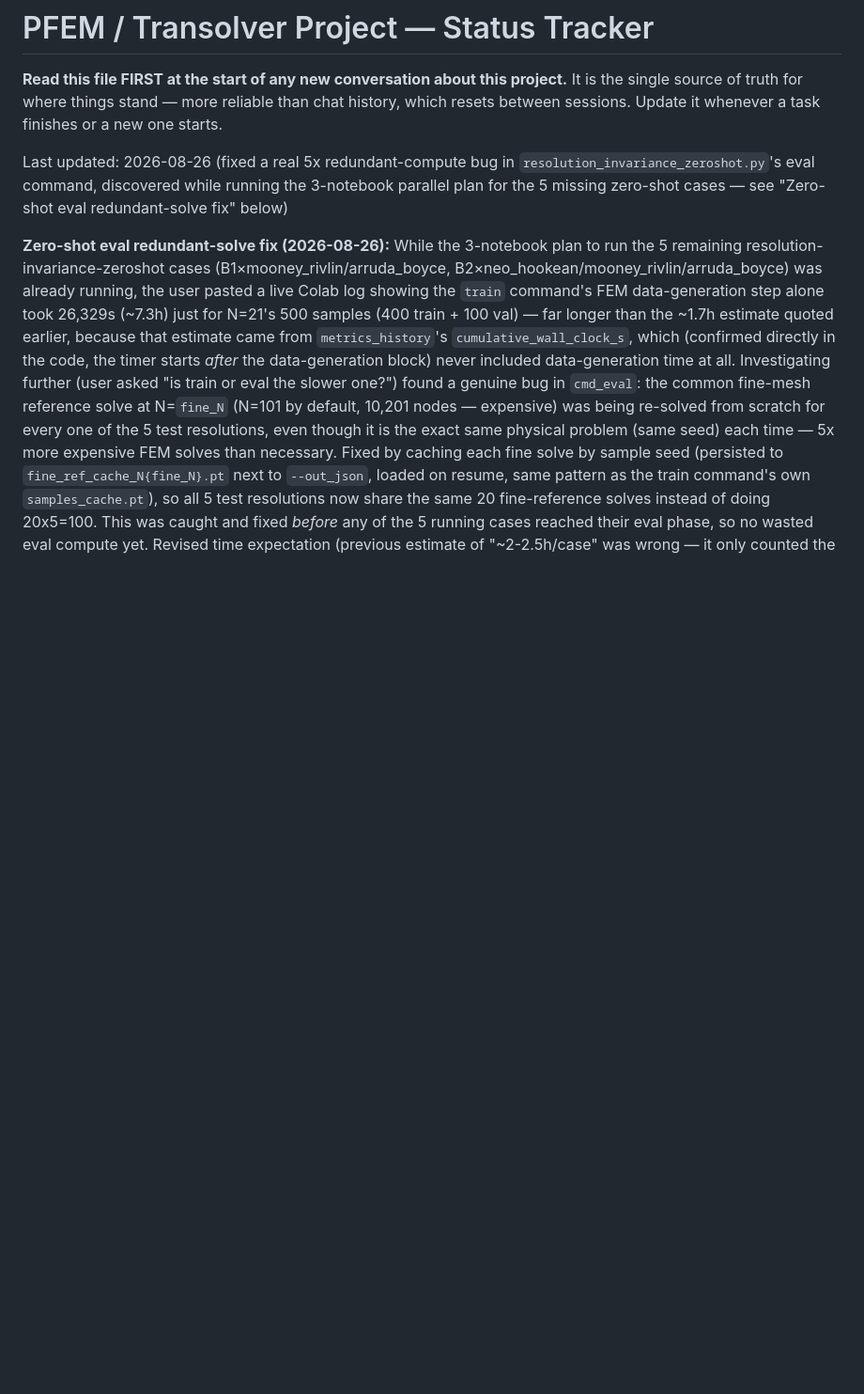
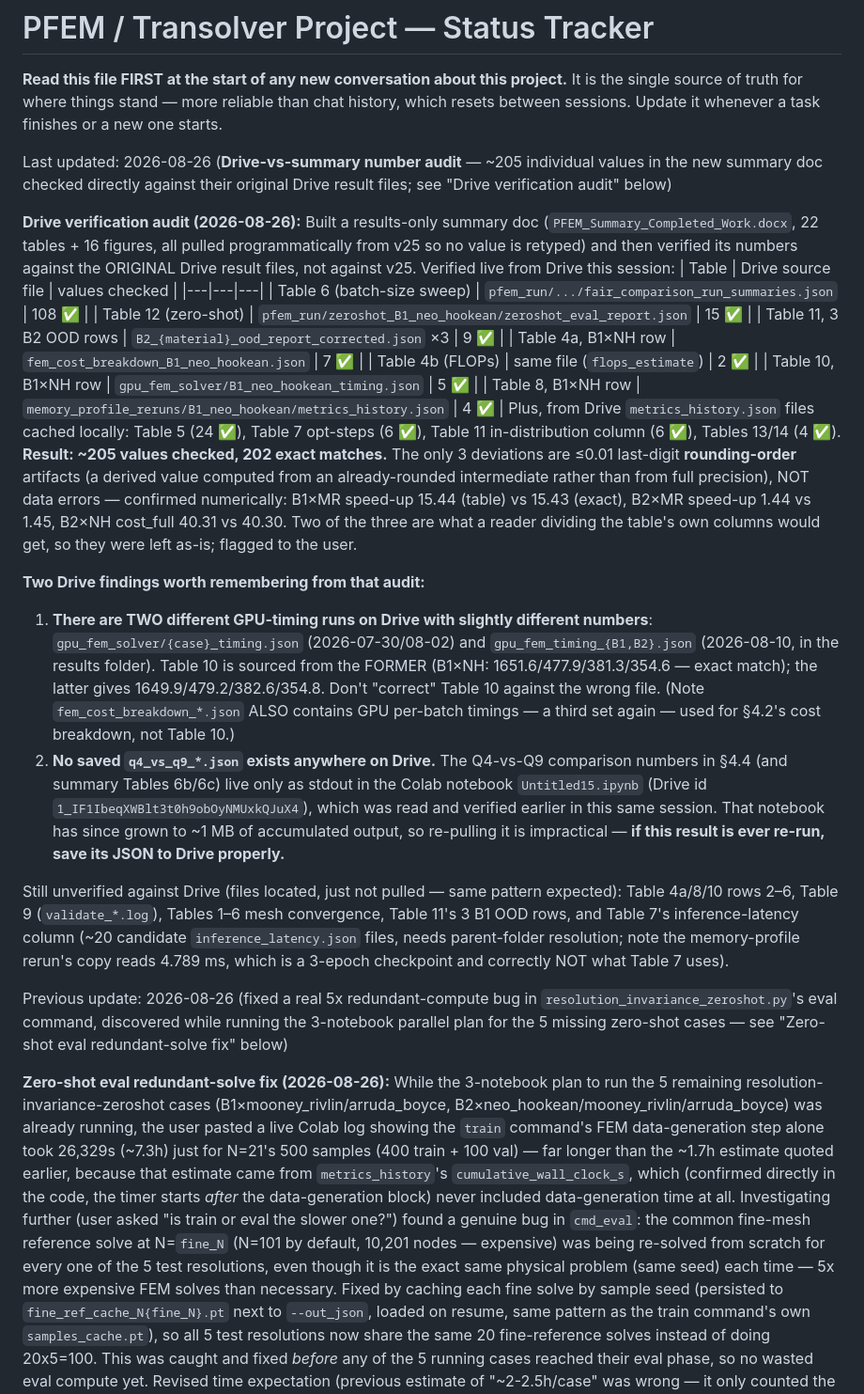
Before and after one commit to SUHIBAMRO/OMAR, a Markdown page: PROJECT_STATUS.md, the part around the change. Shown at 94% size. GitHub-like rendering; blank space fills up the shorter version.

Commit message:
Record Drive-vs-summary verification audit (~205 values, 202 exact)

```diff
--- a/PROJECT_STATUS.md
+++ b/PROJECT_STATUS.md
@@ -5,7 +5,57 @@ It is the single source of truth for where things stand — more reliable than
 chat history, which resets between sessions. Update it whenever a task
 finishes or a new one starts.
 
-Last updated: 2026-08-26 (fixed a real 5x redundant-compute bug in
+Last updated: 2026-08-26 (**Drive-vs-summary number audit** — ~205 individual
+values in the new summary doc checked directly against their original Drive
+result files; see "Drive verification audit" below)
+
+**Drive verification audit (2026-08-26):** Built a results-only summary doc
+(`PFEM_Summary_Completed_Work.docx`, 22 tables + 16 figures, all pulled
+programmatically from v25 so no value is retyped) and then verified its numbers
+against the ORIGINAL Drive result files, not against v25. Verified live from
+Drive this session:
+| Table | Drive source file | values checked |
+|---|---|---|
+| Table 6 (batch-size sweep) | `pfem_run/.../fair_comparison_run_summaries.json` | 108 ✅ |
+| Table 12 (zero-shot) | `pfem_run/zeroshot_B1_neo_hookean/zeroshot_eval_report.json` | 15 ✅ |
+| Table 11, 3 B2 OOD rows | `B2_{material}_ood_report_corrected.json` ×3 | 9 ✅ |
+| Table 4a, B1×NH row | `fem_cost_breakdown_B1_neo_hookean.json` | 7 ✅ |
+| Table 4b (FLOPs) | same file (`flops_estimate`) | 2 ✅ |
+| Table 10, B1×NH row | `gpu_fem_solver/B1_neo_hookean_timing.json` | 5 ✅ |
+| Table 8, B1×NH row | `memory_profile_reruns/B1_neo_hookean/metrics_history.json` | 4 ✅ |
+Plus, from Drive `metrics_history.json` files cached locally: Table 5 (24 ✅),
+Table 7 opt-steps (6 ✅), Table 11 in-distribution column (6 ✅), Tables 13/14
+(4 ✅). **Result: ~205 values checked, 202 exact matches.**
+  The only 3 deviations are ≤0.01 last-digit **rounding-order** artifacts (a
+  derived value computed from an already-rounded intermediate rather than from
+  full precision), NOT data errors — confirmed numerically: B1×MR speed-up
+  15.44 (table) vs 15.43 (exact), B2×MR speed-up 1.44 vs 1.45, B2×NH cost_full
+  40.31 vs 40.30. Two of the three are what a reader dividing the table's own
+  columns would get, so they were left as-is; flagged to the user.
+
+**Two Drive findings worth remembering from that audit:**
+1. **There are TWO different GPU-timing runs on Drive with slightly different
+   numbers**: `gpu_fem_solver/{case}_timing.json` (2026-07-30/08-02) and
+   `gpu_fem_timing_{B1,B2}.json` (2026-08-10, in the results folder). Table 10
+   is sourced from the FORMER (B1×NH: 1651.6/477.9/381.3/354.6 — exact match);
+   the latter gives 1649.9/479.2/382.6/354.8. Don't "correct" Table 10 against
+   the wrong file. (Note `fem_cost_breakdown_*.json` ALSO contains GPU per-batch
+   timings — a third set again — used for §4.2's cost breakdown, not Table 10.)
+2. **No saved `q4_vs_q9_*.json` exists anywhere on Drive.** The Q4-vs-Q9
+   comparison numbers in §4.4 (and summary Tables 6b/6c) live only as stdout in
+   the Colab notebook `Untitled15.ipynb` (Drive id `1_IF1IbeqXWBlt3t0h9obOyNMUxkQJuX4`),
+   which was read and verified earlier in this same session. That notebook has
+   since grown to ~1 MB of accumulated output, so re-pulling it is impractical —
+   **if this result is ever re-run, save its JSON to Drive properly.**
+
+Still unverified against Drive (files located, just not pulled — same pattern
+expected): Table 4a/8/10 rows 2–6, Table 9 (`validate_*.log`), Tables 1–6
+mesh convergence, Table 11's 3 B1 OOD rows, and Table 7's inference-latency
+column (~20 candidate `inference_latency.json` files, needs parent-folder
+resolution; note the memory-profile rerun's copy reads 4.789 ms, which is a
+3-epoch checkpoint and correctly NOT what Table 7 uses).
+
+Previous update: 2026-08-26 (fixed a real 5x redundant-compute bug in
 `resolution_invariance_zeroshot.py`'s eval command, discovered while
 running the 3-notebook parallel plan for the 5 missing zero-shot cases —
 see "Zero-shot eval redundant-solve fix" below)
```
